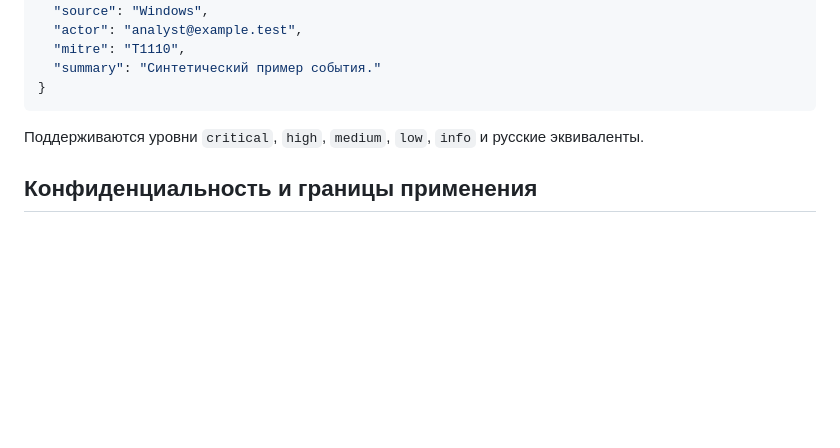
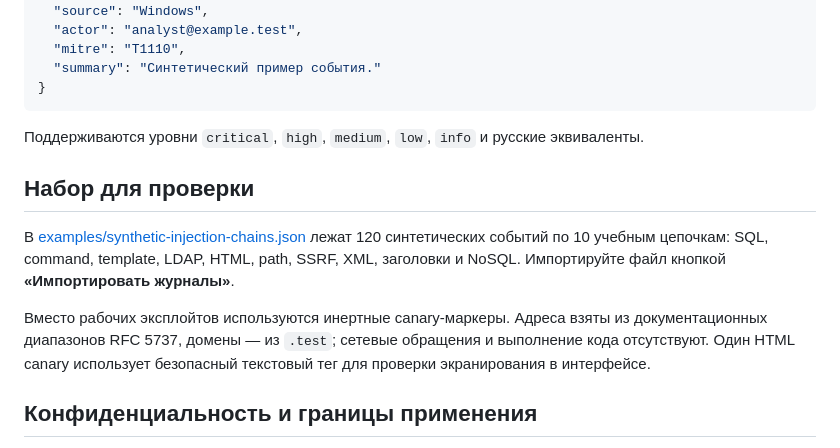
Before and after one commit to leakquicked/sled-incident-journal, a Markdown page: README.md, the part around the change. Drawn GitHub-style; blank space fills up the shorter version.

Commit message:
Документировать набор тестовых событий

```diff
--- a/README.md
+++ b/README.md
@@ -49,6 +49,12 @@
 
 Поддерживаются уровни `critical`, `high`, `medium`, `low`, `info` и русские эквиваленты.
 
+## Набор для проверки
+
+В [examples/synthetic-injection-chains.json](./examples/synthetic-injection-chains.json) лежат 120 синтетических событий по 10 учебным цепочкам: SQL, command, template, LDAP, HTML, path, SSRF, XML, заголовки и NoSQL. Импортируйте файл кнопкой **«Импортировать журналы»**.
+
+Вместо рабочих эксплойтов используются инертные canary-маркеры. Адреса взяты из документационных диапазонов RFC 5737, домены — из `.test`; сетевые обращения и выполнение кода отсутствуют. Один HTML canary использует безопасный текстовый тег для проверки экранирования в интерфейсе.
+
 ## Конфиденциальность и границы применения
 
 Журналы обрабатываются в браузере и не отправляются приложением на сервер. Заметки хранятся в `localStorage` текущего браузера. Перед импортом реальных журналов учитывайте, что в них могут содержаться персональные данные и секреты. Не загружайте такие данные в публичные репозитории.
```
